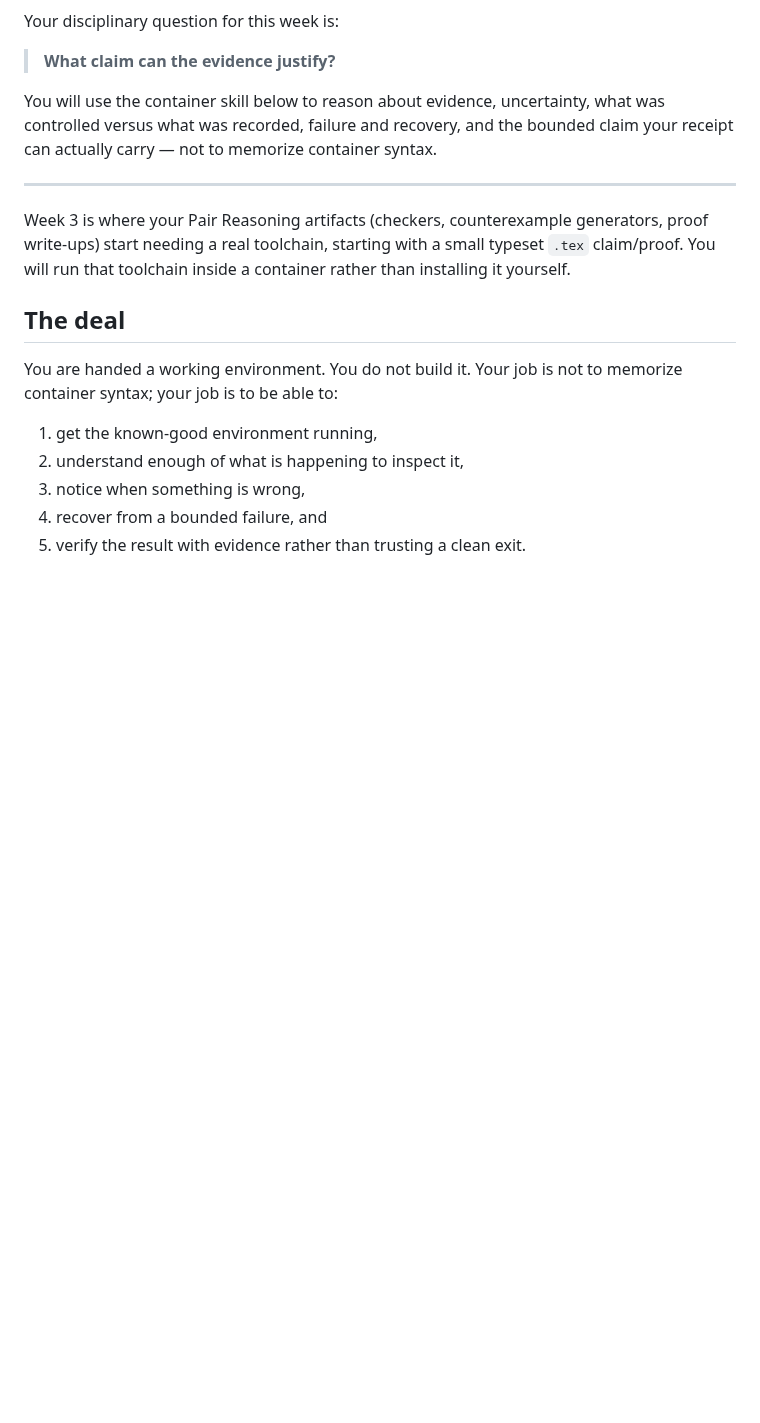
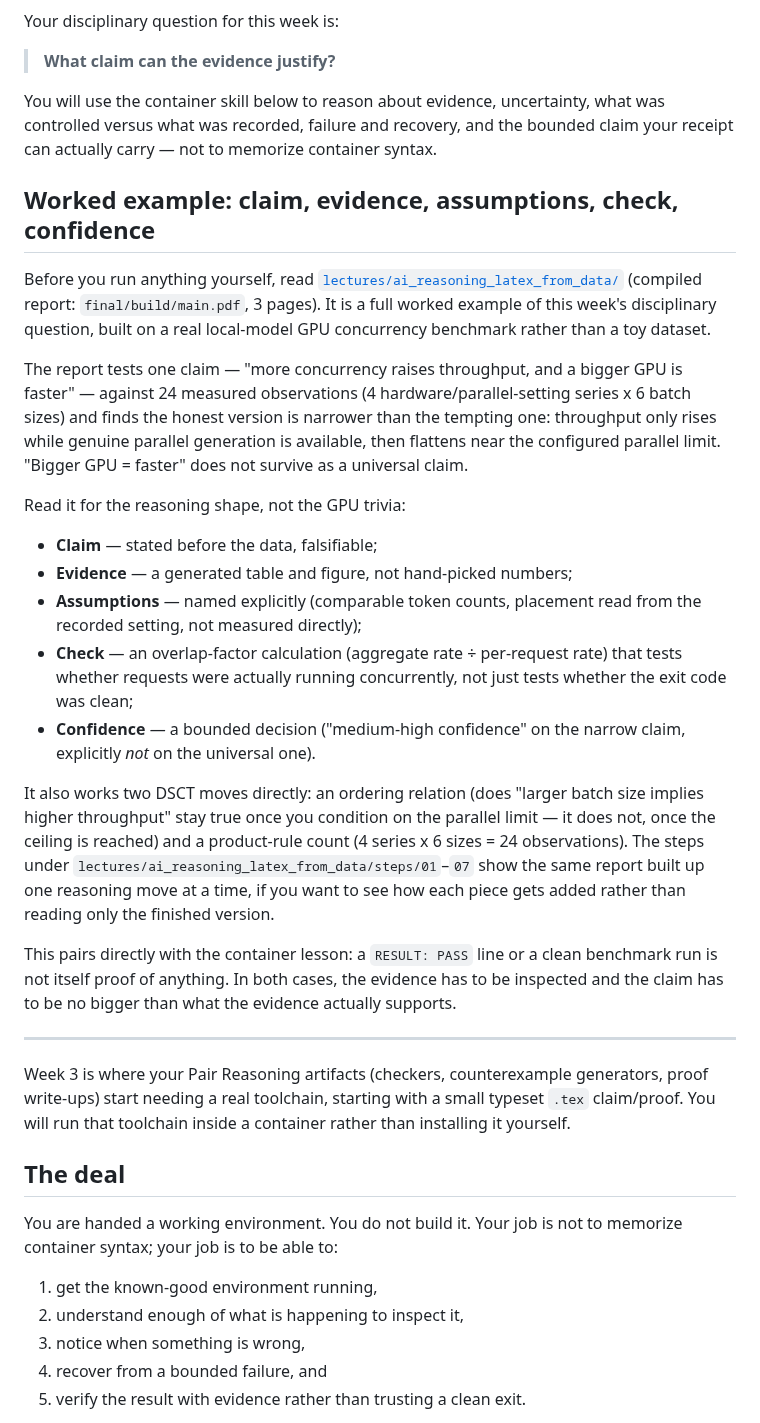
Before and after one commit to jeremy-evert/discrete_structures_and_critical_thinking, a Markdown page: week-03/student/container-latex-skill-ladder.md, the part around the change. GitHub-like rendering; blank space fills up the shorter version.

Commit message:
Link the AI-reasoning LaTeX walkthrough from DSCT Week 3
Anna's lectures/ai_reasoning_latex_from_data/ (merged at 98cc55f) is a
full worked example of this week's disciplinary question -- claim,
evidence, assumptions, check, confidence -- built on a real local-model
GPU concurrency benchmark rather than a toy dataset, and already ties
to DSCT via an ordering-relation test and a product-rule count.

Link it from the student skill-ladder doc as required reading before
Step 1 (linking the artifact, not duplicating its content), with a
short framing of what to look for and how it pairs with the container
lesson's "a clean exit is not proof" point. Point instructors at it too
for optional in-class use.

Not restored: an earlier, differently-structured local draft of what
looks like the same artifact (different CSV columns/hardware labels)
that was sitting untracked in this working tree and blocked the pull
of 98cc55f. Moved aside rather than discarded; not something this
change depends on or references.

```diff
--- a/week-03/student/container-latex-skill-ladder.md
+++ b/week-03/student/container-latex-skill-ladder.md
@@ -29,6 +29,47 @@ You will use the container skill below to reason about evidence,
 uncertainty, what was controlled versus what was recorded, failure and
 recovery, and the bounded claim your receipt can actually carry — not to
 memorize container syntax.
+
+## Worked example: claim, evidence, assumptions, check, confidence
+
+Before you run anything yourself, read
+[`lectures/ai_reasoning_latex_from_data/`](../../lectures/ai_reasoning_latex_from_data/README.md)
+(compiled report: `final/build/main.pdf`, 3 pages). It is a full worked
+example of this week's disciplinary question, built on a real local-model
+GPU concurrency benchmark rather than a toy dataset.
+
+The report tests one claim — "more concurrency raises throughput, and a
+bigger GPU is faster" — against 24 measured observations (4
+hardware/parallel-setting series x 6 batch sizes) and finds the honest
+version is narrower than the tempting one: throughput only rises while
+genuine parallel generation is available, then flattens near the
+configured parallel limit. "Bigger GPU = faster" does not survive as a
+universal claim.
+
+Read it for the reasoning shape, not the GPU trivia:
+
+- **Claim** — stated before the data, falsifiable;
+- **Evidence** — a generated table and figure, not hand-picked numbers;
+- **Assumptions** — named explicitly (comparable token counts, placement
+  read from the recorded setting, not measured directly);
+- **Check** — an overlap-factor calculation (aggregate rate ÷ per-request
+  rate) that tests whether requests were actually running concurrently,
+  not just tests whether the exit code was clean;
+- **Confidence** — a bounded decision ("medium-high confidence" on the
+  narrow claim, explicitly *not* on the universal one).
+
+It also works two DSCT moves directly: an ordering relation (does
+"larger batch size implies higher throughput" stay true once you condition
+on the parallel limit — it does not, once the ceiling is reached) and a
+product-rule count (4 series x 6 sizes = 24 observations). The steps under
+`lectures/ai_reasoning_latex_from_data/steps/01`–`07` show the same report
+built up one reasoning move at a time, if you want to see how each piece
+gets added rather than reading only the finished version.
+
+This pairs directly with the container lesson: a `RESULT: PASS` line or a
+clean benchmark run is not itself proof of anything. In both cases, the
+evidence has to be inspected and the claim has to be no bigger than what
+the evidence actually supports.
 
 ---
 
```
Also changed, not shown: week-03/instructor/container-latex-instructor-notes.md (+12 -0 lines).
